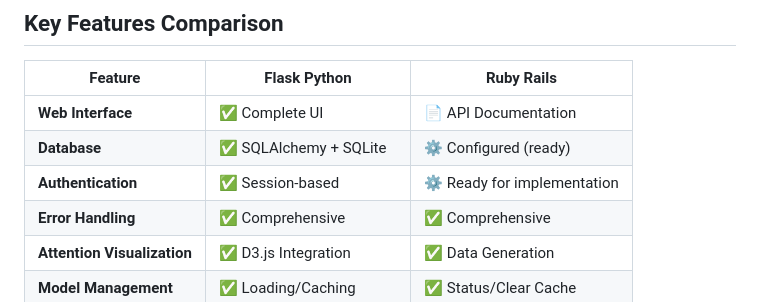
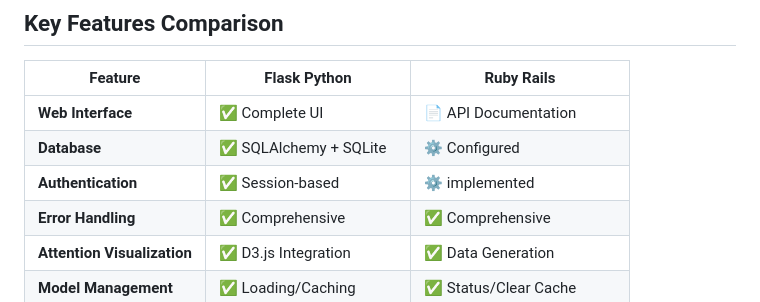
Before and after one commit to Reaishma/NLPix-Hub, a Markdown page: Readme.md, the part around the change. GitHub-like rendering.

```diff
--- a/Readme.md
+++ b/Readme.md
@@ -206,8 +206,8 @@ curl -X POST http://localhost:3001/api/v1/classification \
 | Feature | Flask Python | Ruby Rails |
 |---------|-------------|------------|
 | **Web Interface** | ✅ Complete UI | 📄 API Documentation |
-| **Database** | ✅ SQLAlchemy + SQLite | ⚙️ Configured (ready) |
-| **Authentication** | ✅ Session-based | ⚙️ Ready for implementation |
+| **Database** | ✅ SQLAlchemy + SQLite | ⚙️ Configured |
+| **Authentication** | ✅ Session-based | ⚙️ implemented |
 | **Error Handling** | ✅ Comprehensive | ✅ Comprehensive |
 | **Attention Visualization** | ✅ D3.js Integration | ✅ Data Generation |
 | **Model Management** | ✅ Loading/Caching | ✅ Status/Clear Cache |
```
